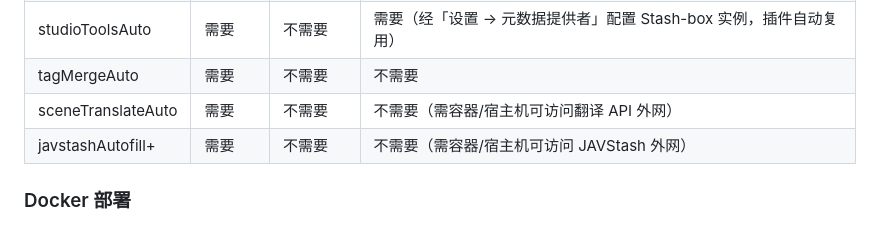
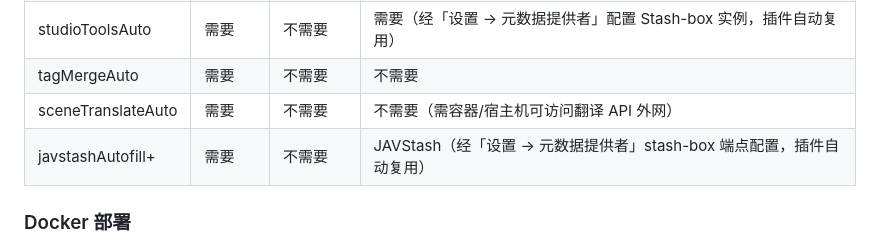
Before and after one commit to k6cc/stash-jav-tools, a Markdown page: README.md, the part around the change. GitHub-like rendering.

Commit message:
docs(javstashAutofill+): fix stash-box dependency description

```diff
--- a/README.md
+++ b/README.md
@@ -65,7 +65,7 @@ plugins/
 | studioToolsAuto | 需要 | 不需要 | 需要（经「设置 → 元数据提供者」配置 Stash-box 实例，插件自动复用） |
 | tagMergeAuto | 需要 | 不需要 | 不需要 |
 | sceneTranslateAuto | 需要 | 不需要 | 不需要（需容器/宿主机可访问翻译 API 外网） |
-| javstashAutofill+ | 需要 | 不需要 | 不需要（需容器/宿主机可访问 JAVStash 外网） |
+| javstashAutofill+ | 需要 | 不需要 | JAVStash（经「设置 → 元数据提供者」stash-box 端点配置，插件自动复用） |
 
 ### Docker 部署
 
```
